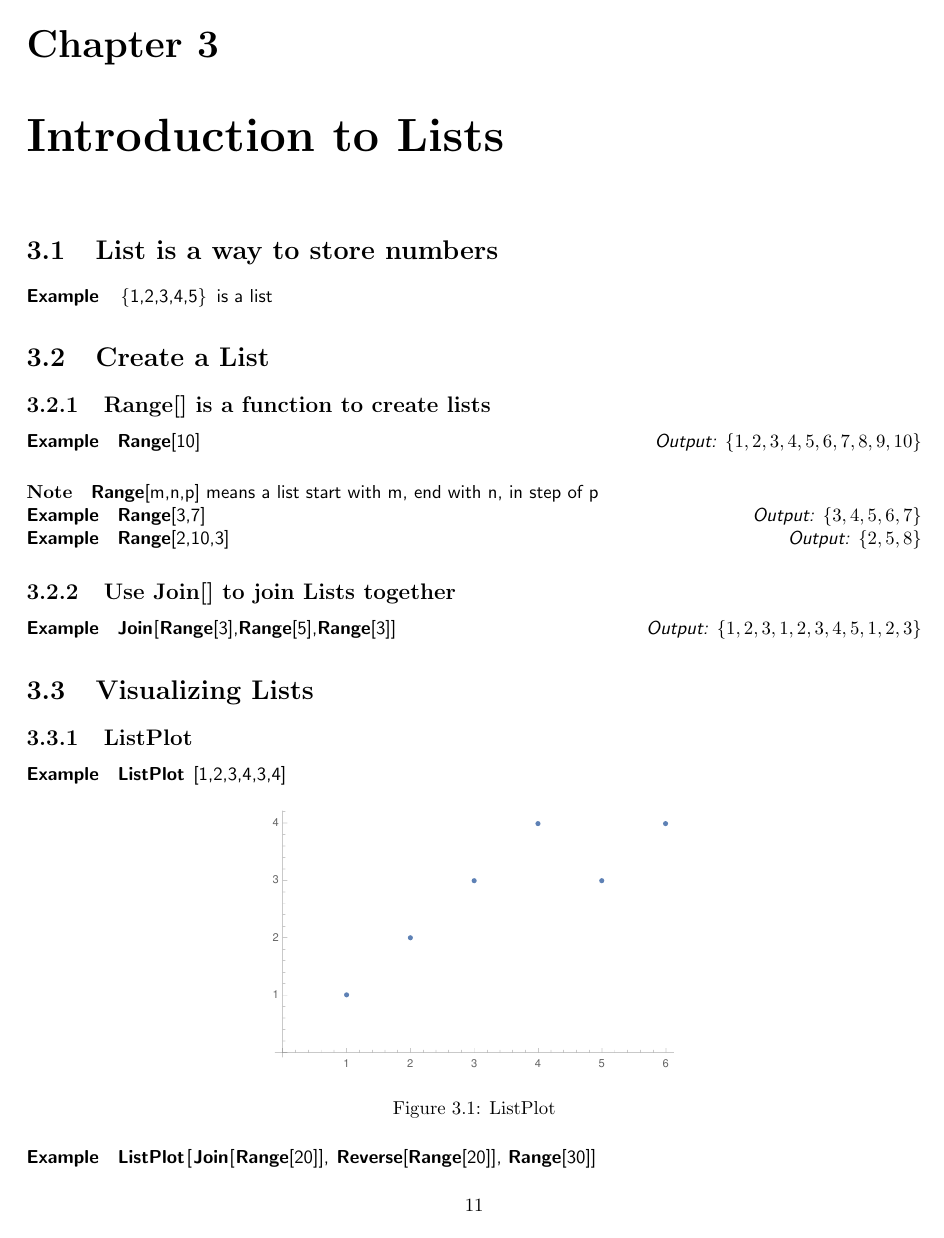
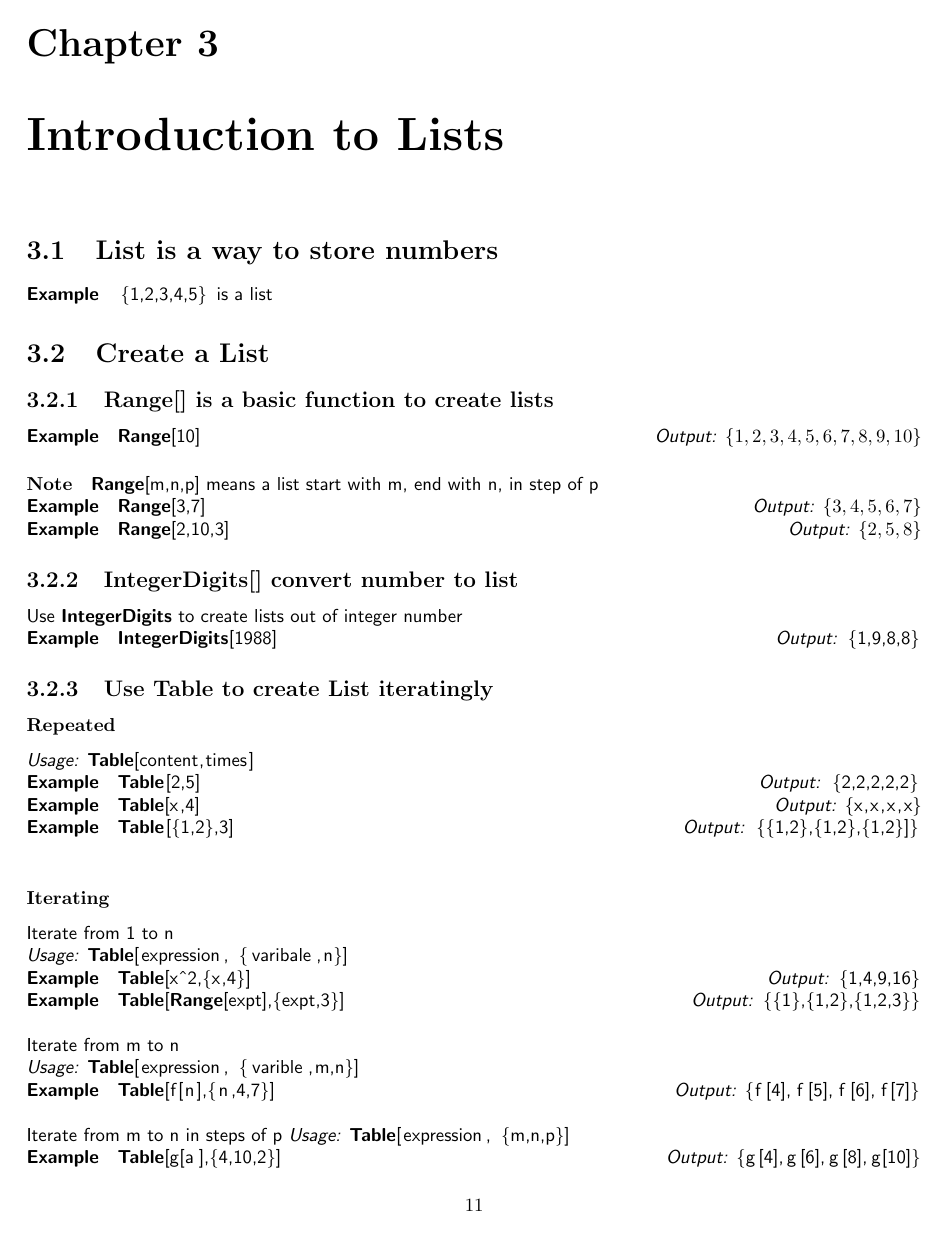
Before and after one commit to HUST-IBPE-HuXiping/Note-on-Mathematica-Programming, a LaTeX book (mathematica.tex): page 11 of 14. Compiled offline with pdfLaTeX.

Commit message:
Finished Tables

```diff
--- a/mathematica.tex
+++ b/mathematica.tex
@@ -70,7 +70,7 @@ Functions names are all started with capital letters. To use a function, attach
 \emph{\textbf{Example}}\quad
 \lstinline[language=Mathematica]|{1,2,3,4,5}| is a list
 \section{Create a List}
-\subsection{Range[] is a function to create lists}
+\subsection{Range[] is a basic function to create lists}
 
 \noindent\emph{\textbf{Example}}\quad \lstinline[language=Mathematica]|Range[10]| \hspace{\fill}\emph{Output:} $\{1,2,3,4,5,6,7,8,9,10\}$
 
@@ -80,16 +80,44 @@ Functions names are all started with capital letters. To use a function, attach
 
 \noindent\emph{\textbf{Example}}\quad \lstinline[language=Mathematica]|Range[2,10,3]| \hspace{\fill}\emph{Output:} $\{2,5,8\}$
 
+\subsection{IntegerDigits[] convert number to list}
+\noindent Use \textbf{IntegerDigits} to create lists out of integer number
+\newline
+\noindent\emph{\textbf{Example}}\quad \lstinline[language=Mathematica]|IntegerDigits[1988]| \hspace{\fill}\emph{Output:} \lstinline[language=Mathematica]|{1,9,8,8}|
 
+\subsection{Use Table to create List iteratingly}
+\label{subsec:label}
 
-
-
-\subsection{Use Join[] to join Lists together}
-
-\noindent\emph{\textbf{Example}}\quad \lstinline[language=Mathematica]|Join[Range[3],Range[5],Range[3]]| \hspace{\fill}\emph{Output:} $\{1,2,3,1,2,3,4,5,1,2,3\}$
-
-
-
+\subsubsection{Repeated}
+\emph{Usage:} \lstinline[language=Mathematica]|Table[content,times]|
+\newline
+\noindent\emph{\textbf{Example}}\quad \lstinline[language=Mathematica]|Table[2,5]| \hspace{\fill}\emph{Output:} \lstinline[language=Mathematica]|{2,2,2,2,2}|
+\newline
+\noindent\emph{\textbf{Example}}\quad \lstinline[language=Mathematica]|Table[x,4]| \hspace{\fill}\emph{Output:} \lstinline[language=Mathematica]|{x,x,x,x}|
+\newline
+\noindent\emph{\textbf{Example}}\quad \lstinline[language=Mathematica]|Table[{1,2},3]| \hspace{\fill}\emph{Output:} \lstinline[language=Mathematica]|{{1,2},{1,2},{1,2}]}|
+\newline
+\subsubsection{Iterating}
+\noindent Iterate from 1 to n
+\newline
+\emph{Usage:} \lstinline[language=Mathematica]|Table[expression, {varibale,n}]|
+\newline
+\noindent\emph{\textbf{Example}}\quad \lstinline[language=Mathematica]|Table[x^2,{x,4}]| \hspace{\fill}\emph{Output:} \lstinline[language=Mathematica]|{1,4,9,16}|
+\newline
+\noindent\emph{\textbf{Example}}\quad \lstinline[language=Mathematica]|Table[Range[expt],{expt,3}]| \hspace{\fill}\emph{Output:} \lstinline[language=Mathematica]|{{1},{1,2},{1,2,3}}|
+\newline
+\newline
+\noindent Iterate from m to n
+\newline
+\emph{Usage:} \lstinline[language=Mathematica]|Table[expression, {varible,m,n}]|
+\newline
+\noindent\emph{\textbf{Example}}\quad \lstinline[language=Mathematica]|Table[f[n],{n,4,7}]| \hspace{\fill}\emph{Output:} \lstinline[language=Mathematica]|{f[4],f[5],f[6],f[7]}|
+\newline
+\newline
+\noindent Iterate from m to n in steps of p
+\emph{Usage:} \lstinline[language=Mathematica]|Table[expression, {m,n,p}]|
+\newline
+\noindent\emph{\textbf{Example}}\quad \lstinline[language=Mathematica]|Table[g[a],{4,10,2}]| \hspace{\fill}\emph{Output:} \lstinline[language=Mathematica]|{g[4],g[6],g[8],g[10]}|
 
 \section{Visualizing Lists}
 
```
Also changed, not shown: mathematica.pdf, mathematica.tex (18 more changed lines).
